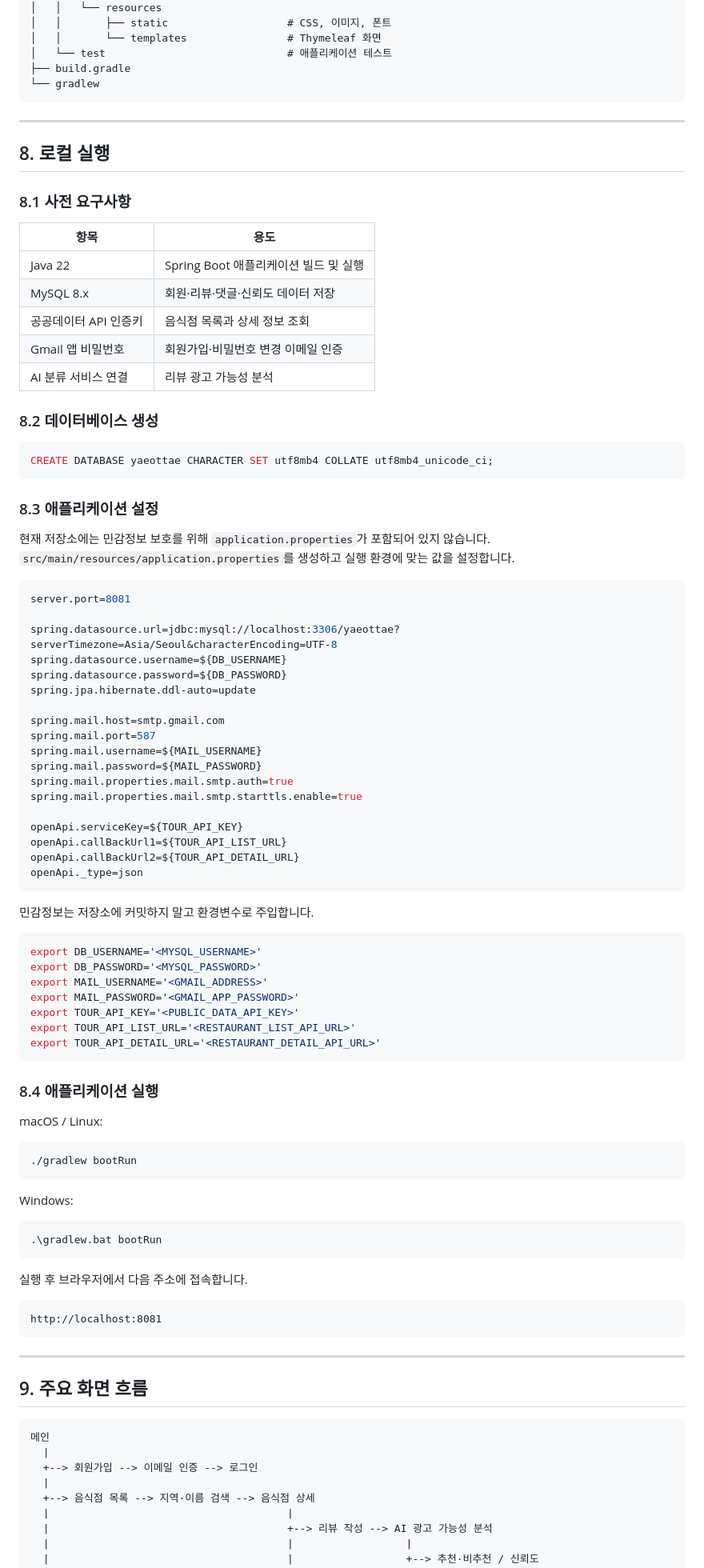
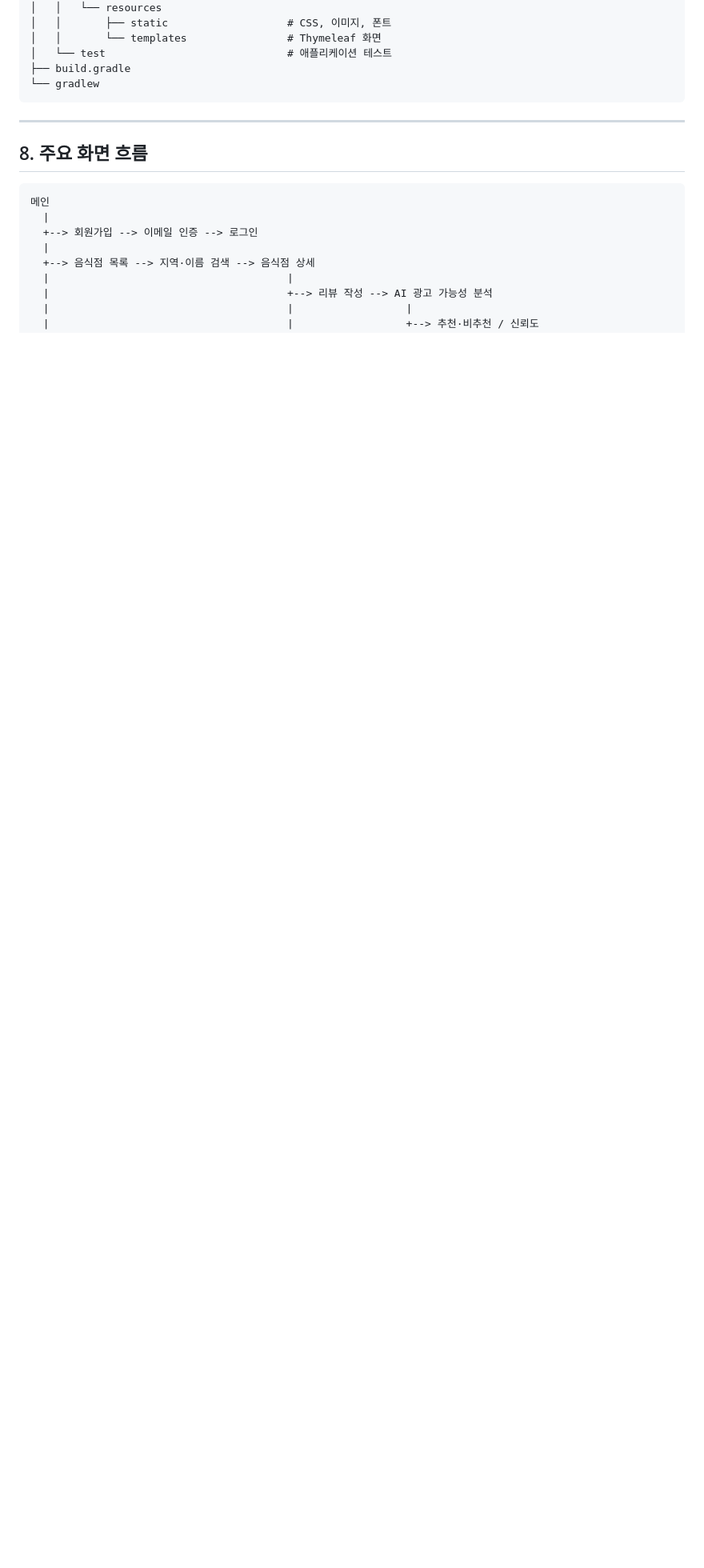
Before and after one commit to yangjoonhyung/yaeottae, a Markdown page: README.md, the part around one of its changes. Shown at 80% size. GitHub-like rendering; blank space fills up the shorter version.

Commit message:
docs: 민감한 실행 설정 제거

````diff
--- a/README.md
+++ b/README.md
@@ -201,84 +201,7 @@ Spring Boot + Spring MVC :8081
 
 ---
 
-## 8. 로컬 실행
-
-### 8.1 사전 요구사항
-
-| 항목 | 용도 |
-|---|---|
-| Java 22 | Spring Boot 애플리케이션 빌드 및 실행 |
-| MySQL 8.x | 회원·리뷰·댓글·신뢰도 데이터 저장 |
-| 공공데이터 API 인증키 | 음식점 목록과 상세 정보 조회 |
-| Gmail 앱 비밀번호 | 회원가입·비밀번호 변경 이메일 인증 |
-| AI 분류 서비스 연결 | 리뷰 광고 가능성 분석 |
-
-### 8.2 데이터베이스 생성
-
-```sql
-CREATE DATABASE yaeottae CHARACTER SET utf8mb4 COLLATE utf8mb4_unicode_ci;
-```
-
-### 8.3 애플리케이션 설정
-
-현재 저장소에는 민감정보 보호를 위해 `application.properties`가 포함되어 있지 않습니다. `src/main/resources/application.properties`를 생성하고 실행 환경에 맞는 값을 설정합니다.
-
-```properties
-server.port=8081
-
-spring.datasource.url=jdbc:mysql://localhost:3306/yaeottae?serverTimezone=Asia/Seoul&characterEncoding=UTF-8
-spring.datasource.username=${DB_USERNAME}
-spring.datasource.password=${DB_PASSWORD}
-spring.jpa.hibernate.ddl-auto=update
-
-spring.mail.host=smtp.gmail.com
-spring.mail.port=587
-spring.mail.username=${MAIL_USERNAME}
-spring.mail.password=${MAIL_PASSWORD}
-spring.mail.properties.mail.smtp.auth=true
-spring.mail.properties.mail.smtp.starttls.enable=true
-
-openApi.serviceKey=${TOUR_API_KEY}
-openApi.callBackUrl1=${TOUR_API_LIST_URL}
-openApi.callBackUrl2=${TOUR_API_DETAIL_URL}
-openApi._type=json
-```
-
-민감정보는 저장소에 커밋하지 말고 환경변수로 주입합니다.
-
-```bash
-export DB_USERNAME='<MYSQL_USERNAME>'
-export DB_PASSWORD='<MYSQL_PASSWORD>'
-export MAIL_USERNAME='<GMAIL_ADDRESS>'
-export MAIL_PASSWORD='<GMAIL_APP_PASSWORD>'
-export TOUR_API_KEY='<PUBLIC_DATA_API_KEY>'
-export TOUR_API_LIST_URL='<RESTAURANT_LIST_API_URL>'
-export TOUR_API_DETAIL_URL='<RESTAURANT_DETAIL_API_URL>'
-```
-
-### 8.4 애플리케이션 실행
-
-macOS / Linux:
-
-```bash
-./gradlew bootRun
-```
-
-Windows:
-
-```powershell
-.\gradlew.bat bootRun
-```
-
-실행 후 브라우저에서 다음 주소에 접속합니다.
-
-```text
-http://localhost:8081
-```
-
----
-
-## 9. 주요 화면 흐름
+## 8. 주요 화면 흐름
 
 ```text
 메인
````
Also changed, not shown: other parts of README.md (+3 -3 lines).
